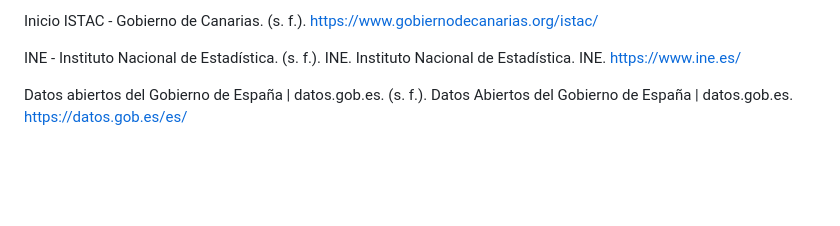
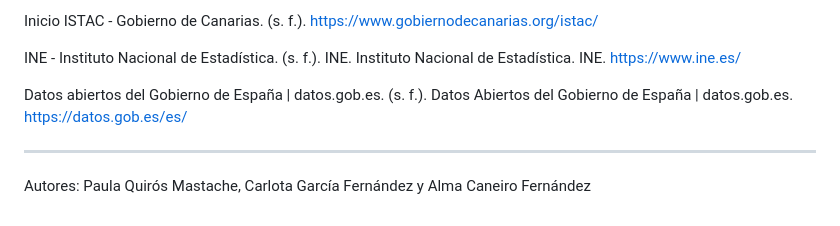
Before and after one commit to Carlota12N/seminario-teletrabajo-saludmental, a Markdown page: README.md, the part around the change printed below. Drawn GitHub-style; blank space fills up the shorter version.

```diff
--- a/README.md
+++ b/README.md
@@ -80,3 +81,6 @@ Inicio ISTAC - Gobierno de Canarias. (s. f.). https://www.gobiernodecanarias.or
 INE - Instituto Nacional de Estadística. (s. f.). INE. Instituto Nacional de Estadística. INE. https://www.ine.es/
 
 Datos abiertos del Gobierno de España | datos.gob.es. (s. f.). Datos Abiertos del Gobierno de España | datos.gob.es. https://datos.gob.es/es/
+
+***
+Autores: Paula Quirós Mastache, Carlota García Fernández y Alma Caneiro Fernández
```
Also changed, not shown: other parts of README.md (+2 -1 lines).
